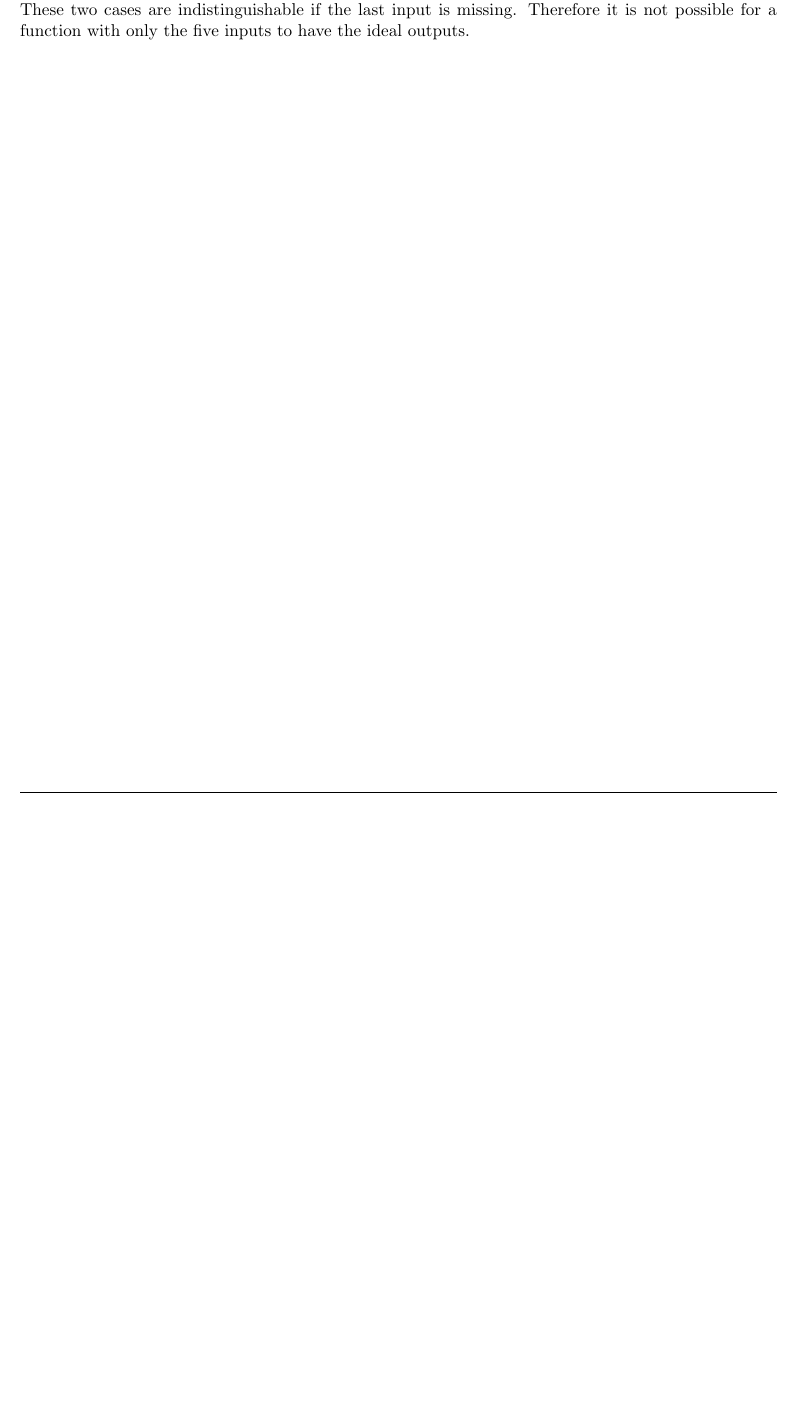
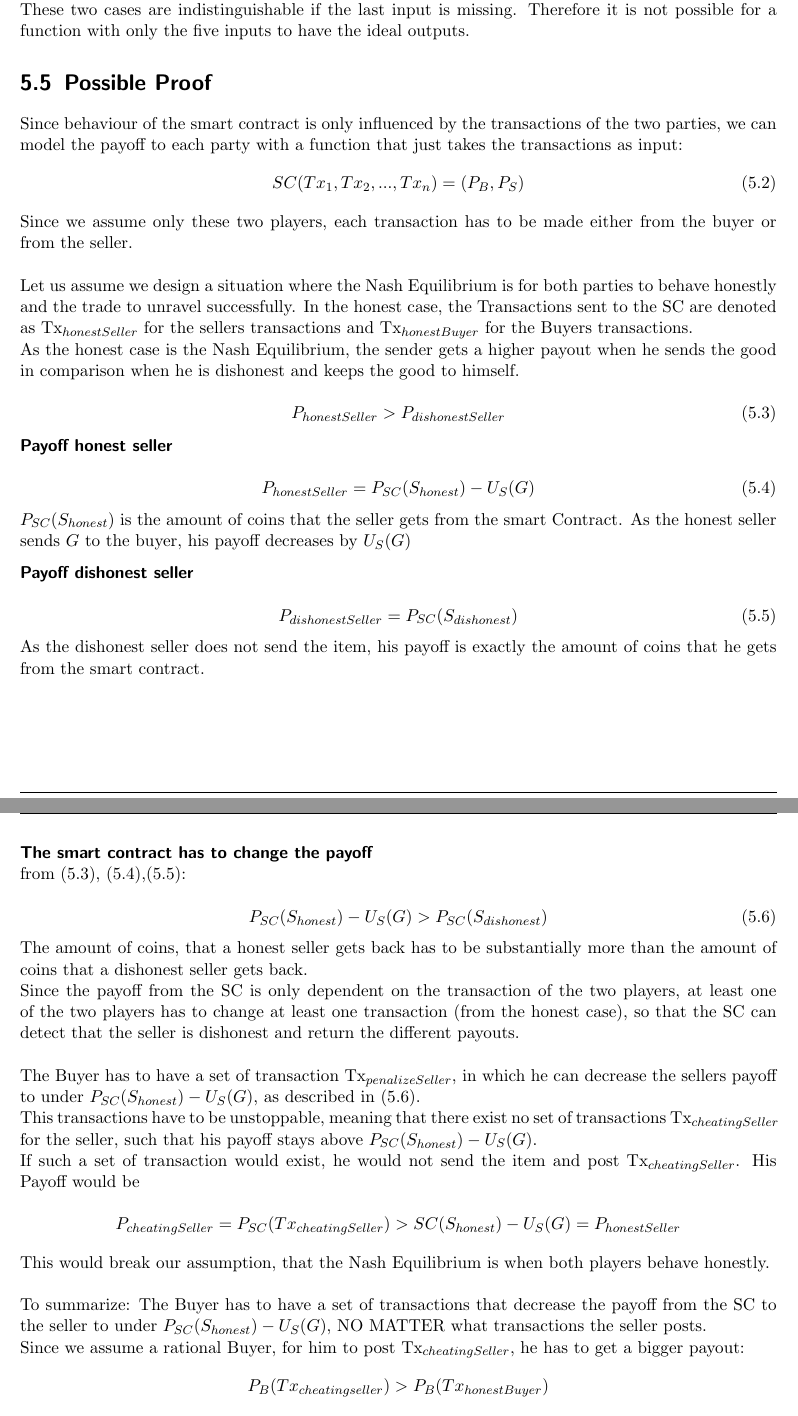
Before and after one commit to niksti/masterThesis, a LaTeX thesis (thesis.tex): part of page 15 of 17 before the commit and two parts of pages 15 and 16 of 18 after it, the two joined at a grey line, cut so that both start at the same text, the shorter picture padded with empty space. Compiled offline with pdfLaTeX.

Commit message:
proof first version completed

```diff
--- a/thesis.tex
+++ b/thesis.tex
@@ -390,6 +390,57 @@ This poses following problem: There are cases where the input to the ideal funct
  %   U_s(P) > U_s(nothing)
 %\end{equation}
 
+\section{Possible Proof}
+Since behaviour of the smart contract is only influenced by the transactions of the two parties, we can model the payoff to each party with a function that just takes the transactions as input:
+\begin{equation}
+    SC(Tx_1, Tx_2,...,Tx_n) = (P_B, P_S)
+\end{equation}
+Since we assume only these two players, each transaction has to be made either from the buyer or from the seller.\newline
+
+
+
+Let us assume we design a situation where the Nash Equilibrium is for both parties to behave honestly and the trade to unravel successfully. In the honest case, the Transactions sent to the SC are denoted as Tx$_{honestSeller}$ for the sellers transactions and Tx$_{honestBuyer}$ for the Buyers transactions. \newline
+As the honest case is the Nash Equilibrium, the sender gets a higher payout when he sends the good in comparison when he is dishonest and keeps the good to himself.
+
+\begin{equation}
+    P_{honestSeller} > P_{dishonestSeller}
+\end{equation}
+
+\minisec{Payoff honest seller}
+\begin{equation}
+    P_{honestSeller} = P_{SC}(S_{honest})- U_S(G)
+\end{equation}
+$P_{SC}(S_{honest})$ is the amount of coins that the seller gets from the smart Contract. As the honest seller sends $G$ to the buyer, his payoff decreases by $U_S(G)$
+
+\minisec{Payoff dishonest seller}
+\begin{equation}
+    P_{dishonestSeller} = P_{SC}(S_{dishonest})
+\end{equation}
+As the dishonest seller does not send the item, his payoff is exactly the amount of coins that he gets from the smart contract.
+
+\minisec{The smart contract has to change the payoff}
+from (5.3), (5.4),(5.5):
+
+\begin{equation}
+   P_{SC}(S_{honest})- U_S(G) > P_{SC}(S_{dishonest})
+\end{equation}
+The amount of coins, that a honest seller gets back has to be substantially more than the amount of coins that a dishonest seller gets back.\newline
+Since the payoff from the SC is only dependent on the transaction of the two players, at least one of the two players has to change at least one transaction (from the honest case), so that the SC can detect that the seller is dishonest and return the different payouts.\newline
+
+The Buyer has to have a set of transaction Tx$_{penalizeSeller}$, in which he can decrease the sellers payoff to under $P_{SC}(S_{honest})- U_S(G)$, as described in (5.6).\newline
+This transactions have to be unstoppable, meaning that there exist no set of transactions Tx$_{cheatingSeller}$ for the seller, such that his payoff stays above $P_{SC}(S_{honest})- U_S(G)$. \newline
+If such a set of transaction would exist, he would not send the item and post Tx$_{cheatingSeller}$. His Payoff would be
+
+\[P_{cheatingSeller} = P_{SC}(Tx_{cheatingSeller}) > {SC}(S_{honest})- U_S(G) =  P_{honestSeller}\]
+
+This would break our assumption, that the Nash Equilibrium is when both players behave honestly.\newline
+
+To summarize: The Buyer has to have a set of transactions that decrease the payoff from the SC to the seller to under $P_{SC}(S_{honest})- U_S(G)$, NO MATTER what transactions the seller posts.\newline
+Since we assume a rational Buyer, for him to post Tx$_{cheatingSeller}$, he has to get a bigger payout:
+\[P_{B}(Tx_{cheatingseller}) > P_{B}(Tx_{honestBuyer})\]
+
+Now he has a set of transactions, that increase his payoff. He could post these transactions, even if the seller behaves honestly and sends the good.\newline
+This contradicts our assumption that the Nash Equilibrium is when both players behave honestly.
 \chapter{Open Research/ Questions}
 
 \chapter{Conclusion}
```
Also changed, not shown: thesis.pdf.
